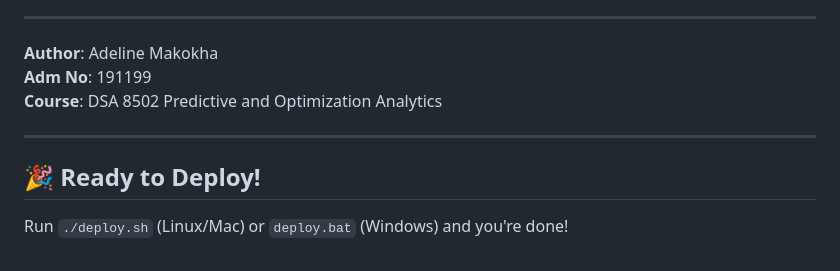
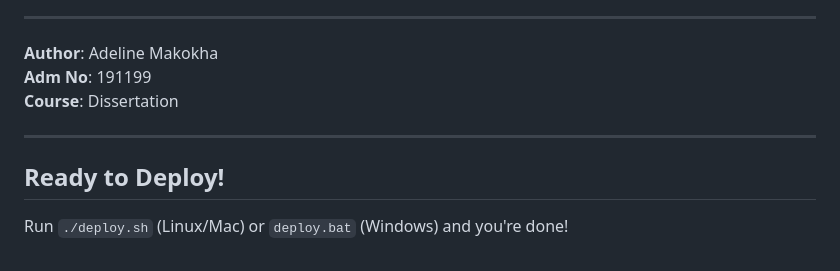
Before and after one commit to adeline-pepela/Module-6, a Markdown page: deployment/docs/DOCKER_README.md, the part around one of its changes. Drawn GitHub-style.

```diff
--- a/deployment/docs/DOCKER_README.md
+++ b/deployment/docs/DOCKER_README.md
@@ -344,10 +344,10 @@ curl -v http://localhost:8000/api/dashboard/metrics
 
 **Author**: Adeline Makokha
 **Adm No**: 191199
-**Course**: DSA 8502 Predictive and Optimization Analytics
+**Course**: Dissertation
 
 ---
 
-## 🎉 Ready to Deploy!
+## Ready to Deploy!
 
 Run `./deploy.sh` (Linux/Mac) or `deploy.bat` (Windows) and you're done!
```
Also changed, not shown: other parts of deployment/docs/DOCKER_README.md (+21 -21 lines).
